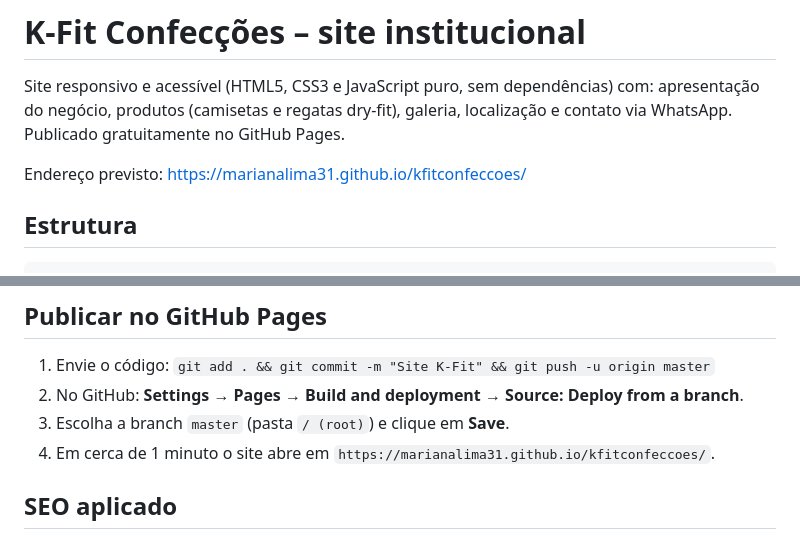
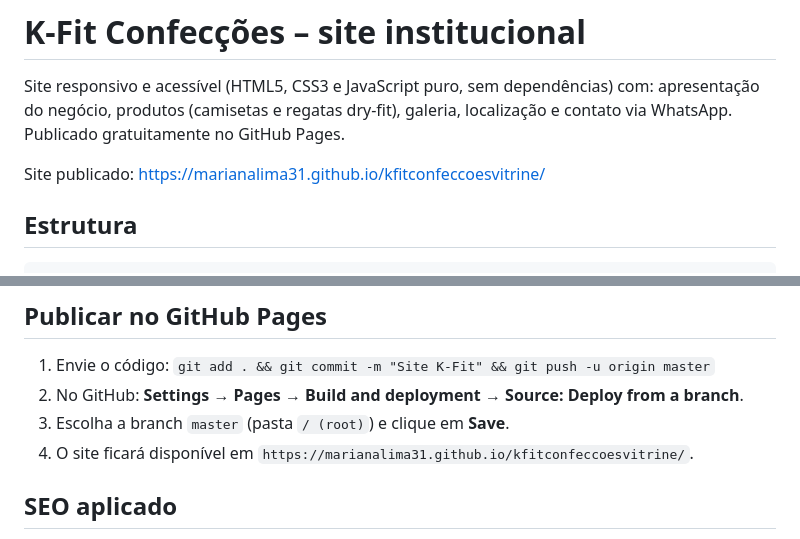
Before and after one commit to Marianalima31/kfitconfeccoesvitrine, a Markdown page: README.md, 2 parts joined by grey strips. Rendered like a GitHub page.

Commit message:
Update README with published site URL

```diff
--- a/README.md
+++ b/README.md
@@ -2,7 +2,7 @@
 
 Site responsivo e acessível (HTML5, CSS3 e JavaScript puro, sem dependências) com: apresentação do negócio, produtos (camisetas e regatas dry-fit), galeria, localização e contato via WhatsApp. Publicado gratuitamente no GitHub Pages.
 
-Endereço previsto: <https://marianalima31.github.io/kfitconfeccoes/>
+Site publicado: <https://marianalima31.github.io/kfitconfeccoesvitrine/>
 
 ## Estrutura
 
@@ -41,7 +41,7 @@ O horário de atendimento **não** foi incluído por não ter sido informado. Se
 1. Envie o código: `git add . && git commit -m "Site K-Fit" && git push -u origin master`
 2. No GitHub: **Settings → Pages → Build and deployment → Source: Deploy from a branch**.
 3. Escolha a branch `master` (pasta `/ (root)`) e clique em **Save**.
-4. Em cerca de 1 minuto o site abre em `https://marianalima31.github.io/kfitconfeccoes/`.
+4. O site ficará disponível em `https://marianalima31.github.io/kfitconfeccoesvitrine/`.
 
 ## SEO aplicado
 
```
